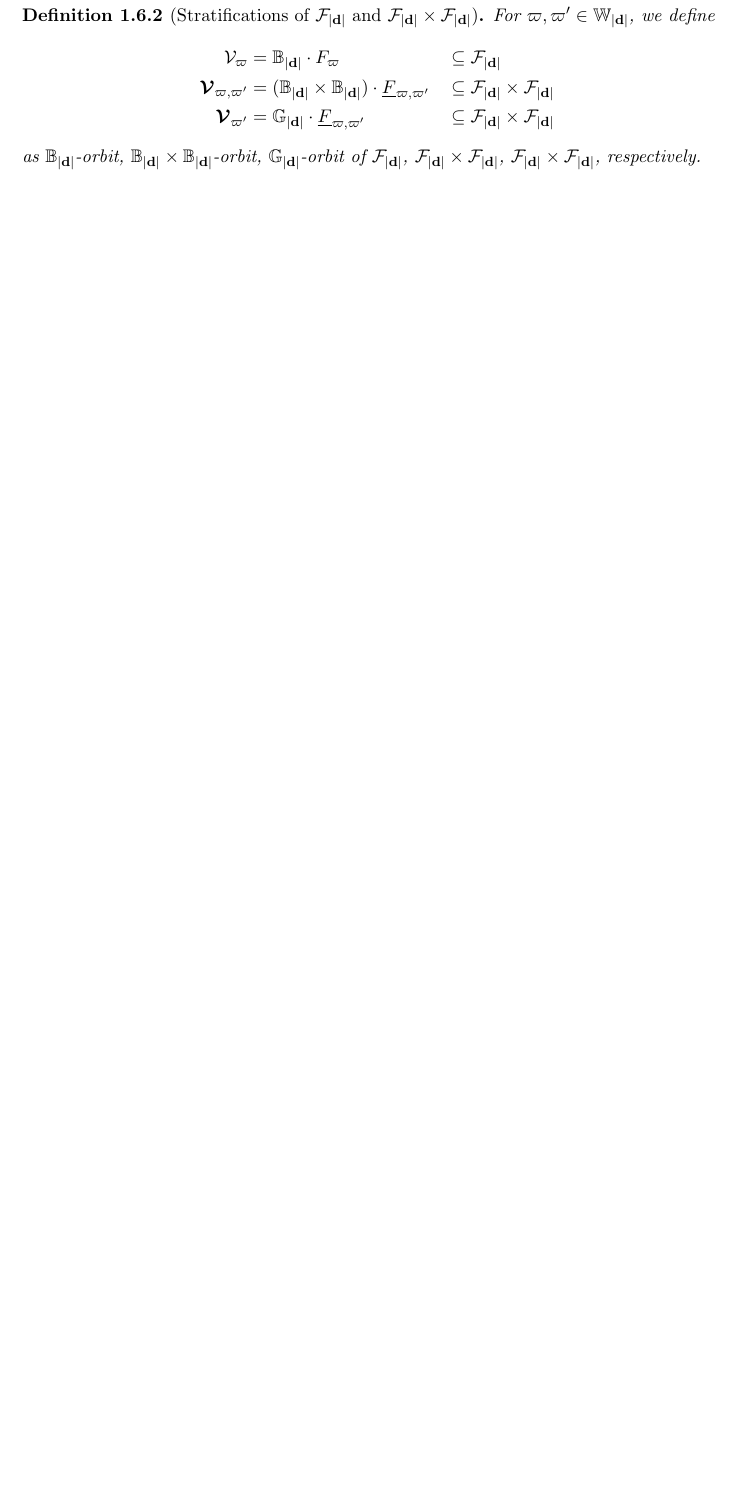
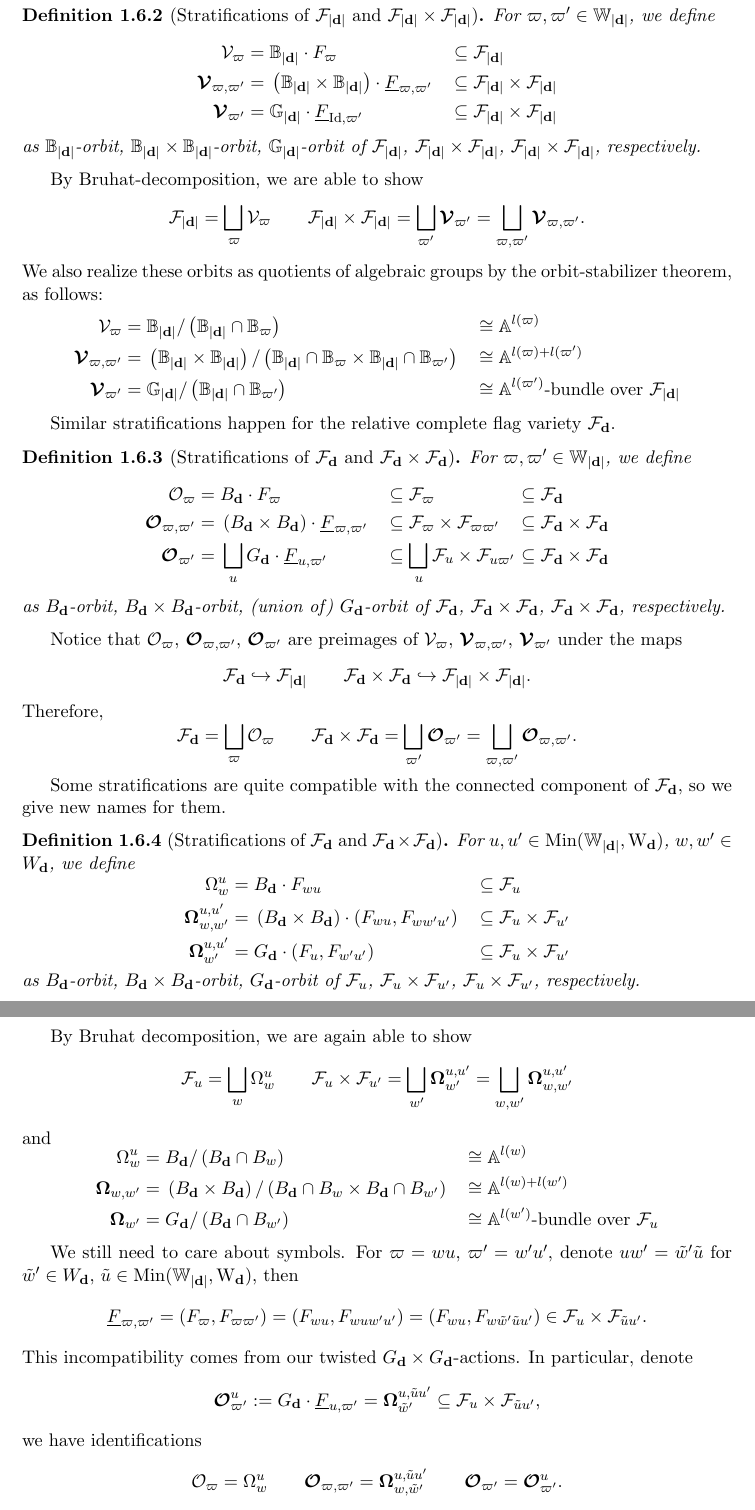
Before and after one commit to ramified/master_thesis, a LaTeX thesis (master_thesis_Xiaoxiang_Zhou.tex): part of page 22 of 35 before the commit and two parts of pages 22 and 23 of 37 after it, the two joined at a grey line, cut so that both start at the same text, the shorter picture padded with empty space. Compiled offline with pdfLaTeX.

Commit message:
add some definitions of stratifications

```diff
--- a/master_thesis_Xiaoxiang_Zhou.tex
+++ b/master_thesis_Xiaoxiang_Zhou.tex
@@ -118,6 +118,8 @@
 \newcommand{\OOmcell}{\boldsymbol{\Omega}}
 \newcommand{\Vcell}{\mathcal{V}}
 \newcommand{\VVcell}{\boldsymbol{\mathcal{V}}}
+\newcommand{\Ocell}{\mathcal{O}}
+\newcommand{\OOcell}{\boldsymbol{\mathcal{O}}}
 \setlength\intextsep{0cm}
 \setlength\textfloatsep{0cm}
 
@@ -1188,12 +1190,73 @@ For $\ww,\ww' \in \WWd$, we define
 \begin{equation*}
 \begin{aligned}
   \Vcell_{\ww}=\;& \absgp{B}_{\abdimvec{d}} \cdot F_{\ww} \qquad&& \subseteq \mathcal{F}_{\abdimvec{d}} \\
-  \VVcell_{\ww,\ww'}=\;& (\absgp{B}_{\abdimvec{d}} \times \absgp{B}_{\abdimvec{d}}) \cdot \underline{F}_{\ww,\ww'} && \subseteq \mathcal{F}_{\abdimvec{d}} \times \mathcal{F}_{\abdimvec{d}} \\
-  \VVcell_{\ww'}=\;& \absgp{G}_{\abdimvec{d}} \cdot \underline{F}_{\ww,\ww'} && \subseteq \mathcal{F}_{\abdimvec{d}} \times \mathcal{F}_{\abdimvec{d}} \\
+  \VVcell_{\ww,\ww'}=\;& \left(\absgp{B}_{\abdimvec{d}} \times \absgp{B}_{\abdimvec{d}}\right) \cdot \underline{F}_{\ww,\ww'} && \subseteq \mathcal{F}_{\abdimvec{d}} \times \mathcal{F}_{\abdimvec{d}} \\
+  \VVcell_{\ww'}=\;& \absgp{G}_{\abdimvec{d}} \cdot \underline{F}_{\Id,\ww'} && \subseteq \mathcal{F}_{\abdimvec{d}} \times \mathcal{F}_{\abdimvec{d}} \\
 \end{aligned}
 \end{equation*}
 as $\absgp{B}_{\abdimvec{d}}$-orbit, $\absgp{B}_{\abdimvec{d}} \times \absgp{B}_{\abdimvec{d}}$-orbit, $\absgp{G}_{\abdimvec{d}}$-orbit of $\mathcal{F}_{\abdimvec{d}}$, $\mathcal{F}_{\abdimvec{d}} \times \mathcal{F}_{\abdimvec{d}}$, $\mathcal{F}_{\abdimvec{d}} \times \mathcal{F}_{\abdimvec{d}}$, respectively.
 \end{defn}
+
+By Bruhat-decomposition, we are able to show
+$$\mathcal{F}_{\abdimvec{d}}= \bigsqcup_{\ww} \Vcell_{\ww} \qquad \mathcal{F}_{\abdimvec{d}} \times \mathcal{F}_{\abdimvec{d}} = \bigsqcup_{\ww'} \VVcell_{\ww'} = \bigsqcup_{\ww,\ww'} \VVcell_{\ww,\ww'}.$$
+We also realize these orbits as quotients of algebraic groups by the orbit-stabilizer theorem, as follows:
+\begin{equation*}
+\begin{aligned}
+  \Vcell_{\ww}=\;& \absgp{B}_{\abdimvec{d}} /\left(  \absgp{B}_{\abdimvec{d}} \cap \absgp{B}_{\ww} \right) \qquad&&  \cong \mathbb{A}^{l(\ww)} \\
+  \VVcell_{\ww,\ww'}=\;& \left(\absgp{B}_{\abdimvec{d}} \times \absgp{B}_{\abdimvec{d}}\right) / \left(\absgp{B}_{\abdimvec{d}} \cap \absgp{B}_{\ww} \times \absgp{B}_{\abdimvec{d}} \cap \absgp{B}_{\ww'}\right)&& \cong \mathbb{A}^{l(\ww)+l(\ww')}  \\
+  \VVcell_{\ww'}=\;& \absgp{G}_{\abdimvec{d}} /\left(  \absgp{B}_{\abdimvec{d}} \cap \absgp{B}_{\ww'} \right) && \cong \mathbb{A}^{l(\ww')}\text{-bundle over }\mathcal{F}_{\abdimvec{d}}  \\
+\end{aligned}
+\end{equation*}
+
+Similar stratifications happen for the relative complete flag variety $\mathcal{F}_{\dimvec{d}}$.
+
+\begin{defn}[Stratifications of $\mathcal{F}_{\dimvec{d}}$ and $\mathcal{F}_{\dimvec{d}} \times \mathcal{F}_{\dimvec{d}}$]
+For $\ww,\ww' \in \WWd$, we define
+\begin{equation*}
+\begin{aligned}
+  \Ocell_{\ww}=\;& B_{\dimvec{d}} \cdot F_{\ww} \qquad&&\subseteq \mathcal{F}_{\ww}&& \subseteq \mathcal{F}_{\dimvec{d}} \\
+  \OOcell_{\ww,\ww'}=\;& \left(B_{\dimvec{d}} \times B_{\dimvec{d}}\right) \cdot \underline{F}_{\ww,\ww'} && \subseteq \mathcal{F}_{\ww} \times \mathcal{F}_{\ww\ww'} && \subseteq \mathcal{F}_{\dimvec{d}} \times \mathcal{F}_{\dimvec{d}}\\
+  \OOcell_{\ww'}=\;& \bigsqcup_{u} G_{\dimvec{d}} \cdot \underline{F}_{u,\ww'} && \subseteq \bigsqcup_{u}\mathcal{F}_{u} \times \mathcal{F}_{u\ww'}\hspace{-1cm}&& \subseteq \mathcal{F}_{\dimvec{d}} \times \mathcal{F}_{\dimvec{d}} \\
+\end{aligned}
+\end{equation*}
+as $B_{\dimvec{d}}$-orbit, $B_{\dimvec{d}} \times B_{\dimvec{d}}$-orbit, (union of) $G_{\dimvec{d}}$-orbit of $\mathcal{F}_{\dimvec{d}}$, $\mathcal{F}_{\dimvec{d}} \times \mathcal{F}_{\dimvec{d}}$, $\mathcal{F}_{\dimvec{d}} \times \mathcal{F}_{\dimvec{d}}$, respectively.
+\end{defn}
+Notice that $\Ocell_{\ww}$, $\OOcell_{\ww,\ww'}$, $\OOcell_{\ww'}$ are preimages of $\Vcell_{\ww}$, $\VVcell_{\ww,\ww'}$, $\VVcell_{\ww'}$ under the maps
+$$\mathcal{F}_{\dimvec{d}} \hookrightarrow  \mathcal{F}_{\abdimvec{d}} \qquad \mathcal{F}_{\dimvec{d}} \times \mathcal{F}_{\dimvec{d}} \hookrightarrow  \mathcal{F}_{\abdimvec{d}} \times \mathcal{F}_{\abdimvec{d}}.$$
+Therefore,
+$$\mathcal{F}_{\dimvec{d}}= \bigsqcup_{\ww} \Ocell_{\ww} \qquad \mathcal{F}_{\dimvec{d}} \times \mathcal{F}_{\dimvec{d}} = \bigsqcup_{\ww'} \OOcell_{\ww'} = \bigsqcup_{\ww,\ww'} \OOcell_{\ww,\ww'}.$$
+
+Some stratifications are quite compatible with the connected component of $\mathcal{F}_{\dimvec{d}}$, so we give new names for them.
+
+\begin{defn}[Stratifications of $\mathcal{F}_{\dimvec{d}}$ and $\mathcal{F}_{\dimvec{d}} \times \mathcal{F}_{\dimvec{d}}$]
+For $u,u' \in \MinWd$, $w,w' \in \Wd$, we define
+\begin{equation*}
+\begin{aligned}
+  \Omcell_{w}^{u}=\;& B_{\dimvec{d}} \cdot F_{wu} \qquad&& \subseteq \mathcal{F}_{u} \\
+  \OOmcell_{w,w'}^{u,u'}=\;& \left(B_{\dimvec{d}} \times B_{\dimvec{d}}\right) \cdot \left( F_{wu}, F_{ww'u'} \right)  && \subseteq \mathcal{F}_{u} \times \mathcal{F}_{u'}\\
+  \OOmcell_{w'}^{u,u'}=\;&  G_{\dimvec{d}} \cdot \left( F_{u}, F_{w'u'} \right) && \subseteq \mathcal{F}_{u} \times \mathcal{F}_{u'} \\
+\end{aligned}
+\end{equation*}
+as $B_{\dimvec{d}}$-orbit, $B_{\dimvec{d}} \times B_{\dimvec{d}}$-orbit, $G_{\dimvec{d}}$-orbit of $\mathcal{F}_{u}$, $\mathcal{F}_{u} \times \mathcal{F}_{u'}$, $\mathcal{F}_{u} \times \mathcal{F}_{u'}$, respectively.
+\end{defn}
+
+By Bruhat decomposition, we are again able to show
+$$\mathcal{F}_{u}= \bigsqcup_{w} \Omcell_{w}^{u} \qquad \mathcal{F}_{u} \times \mathcal{F}_{u'} = \bigsqcup_{w'} \OOmcell_{w'}^{u,u'} = \bigsqcup_{w,w'} \OOmcell_{w,w'}^{u,u'}$$
+and
+\begin{equation*}
+\begin{aligned}
+  \Omcell_{w}^{u}=\;& B_{\dimvec{d}} /\left(  B_{\dimvec{d}} \cap B_{w} \right) \qquad&&  \cong \mathbb{A}^{l(w)} \\
+  \OOmcell_{w,w'}=\;& \left(B_{\dimvec{d}} \times B_{\dimvec{d}}\right) / \left(B_{\dimvec{d}} \cap B_{w} \times B_{\dimvec{d}} \cap B_{w'}\right)&& \cong \mathbb{A}^{l(w)+l(w')}  \\
+  \OOmcell_{w'}=\;& G_{\dimvec{d}} /\left(  B_{\dimvec{d}} \cap B_{w'} \right) && \cong \mathbb{A}^{l(w')}\text{-bundle over }\mathcal{F}_{u}  \\
+\end{aligned}
+\end{equation*}
+
+We still need to care about symbols. For $\ww=wu$, $\ww'=w'u'$, denote $uw'=\tilde{w}'\tilde{u}$ for $\tilde{w}' \in \Wd$, $\tilde{u} \in \MinWd$, then
+$$\underline{F}_{\ww,\ww'}= \left( F_{\ww}, F_{\ww\ww'}  \right)= \left( F_{wu}, F_{wuw'u'}  \right)= \left( F_{wu}, F_{w\tilde{w}'\tilde{u}u'}  \right) \in \mathcal{F}_{u} \times \mathcal{F}_{\tilde{u}u'}.$$
+This incompatibility comes from our twisted $G_{\dimvec{d}} \times G_{\dimvec{d}}$-actions. In particular, denote
+$$\OOcell_{\ww'}^{u}:= G_{\dimvec{d}} \cdot \underline{F}_{u,\ww'} = \OOmcell_{\tilde{w}'}^{u,\tilde{u}u'} \subseteq \mathcal{F}_{u} \times \mathcal{F}_{\tilde{u}u'},$$
+we have identifications
+$$\Ocell_{\ww}=\Omcell_{w}^{u} \qquad \OOcell_{\ww,\ww'}=\OOmcell_{w,\tilde{w}'}^{u,\tilde{u}u'} \qquad \OOcell_{\ww'}=\OOcell_{\ww'}^{u}.$$
 %%%%%%%%%%%%%%%%%%%%%%%%%%%%%%%%%%%%%%%%%%%%%%%%%%%%%%%%%%%%%%%%%%%%%%%%%%%%%%%%%%%%%%%%%%%%
 \chapter{$K$-theory and cohomology theory}\label{chap:Ktheory}
 
```
Also changed, not shown: master_thesis_Xiaoxiang_Zhou.pdf, 2 other files.
